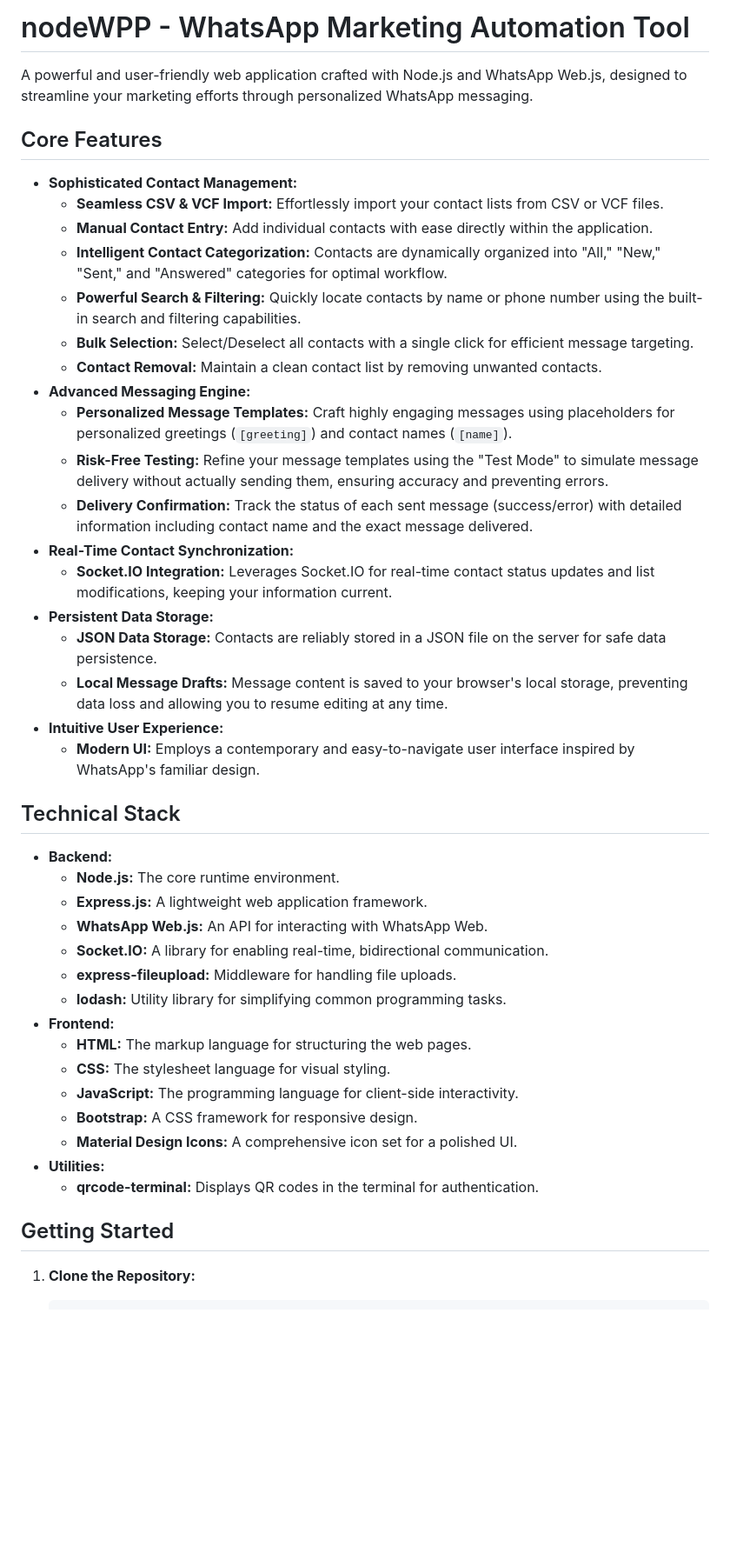
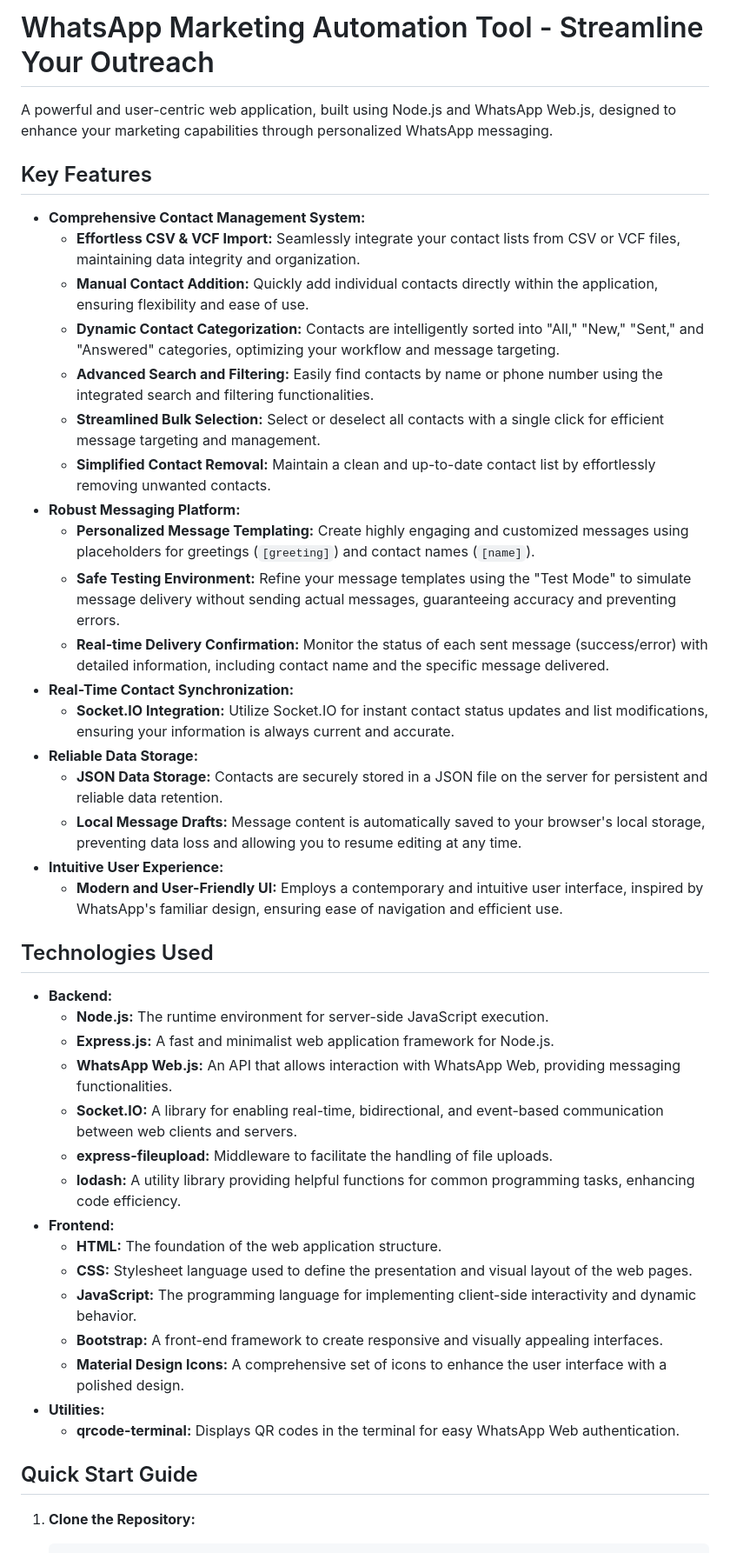
Before and after one commit to WillGolden80742/nodeWPP, a Markdown page: README.md, the part around the change printed below. Shown: that part at 87% size. Rendered like a GitHub page; blank space fills up the shorter version.

```diff
--- a/README.md
+++ b/README.md
@@ -1,47 +1,47 @@
-# nodeWPP - WhatsApp Marketing Automation Tool
+# WhatsApp Marketing Automation Tool - Streamline Your Outreach
 
-A powerful and user-friendly web application crafted with Node.js and WhatsApp Web.js, designed to streamline your marketing efforts through personalized WhatsApp messaging.
+A powerful and user-centric web application, built using Node.js and WhatsApp Web.js, designed to enhance your marketing capabilities through personalized WhatsApp messaging.
 
-## Core Features
+## Key Features
 
-*   **Sophisticated Contact Management:**
-    *   **Seamless CSV & VCF Import:** Effortlessly import your contact lists from CSV or VCF files.
-    *   **Manual Contact Entry:** Add individual contacts with ease directly within the application.
-    *   **Intelligent Contact Categorization:** Contacts are dynamically organized into "All," "New," "Sent," and "Answered" categories for optimal workflow.
-    *   **Powerful Search & Filtering:** Quickly locate contacts by name or phone number using the built-in search and filtering capabilities.
-    *   **Bulk Selection:** Select/Deselect all contacts with a single click for efficient message targeting.
-    *   **Contact Removal:** Maintain a clean contact list by removing unwanted contacts.
-*   **Advanced Messaging Engine:**
-    *   **Personalized Message Templates:** Craft highly engaging messages using placeholders for personalized greetings (`[greeting]`) and contact names (`[name]`).
-    *   **Risk-Free Testing:** Refine your message templates using the "Test Mode" to simulate message delivery without actually sending them, ensuring accuracy and preventing errors.
-    *   **Delivery Confirmation:** Track the status of each sent message (success/error) with detailed information including contact name and the exact message delivered.
+*   **Comprehensive Contact Management System:**
+    *   **Effortless CSV & VCF Import:** Seamlessly integrate your contact lists from CSV or VCF files, maintaining data integrity and organization.
+    *   **Manual Contact Addition:** Quickly add individual contacts directly within the application, ensuring flexibility and ease of use.
+    *   **Dynamic Contact Categorization:** Contacts are intelligently sorted into "All," "New," "Sent," and "Answered" categories, optimizing your workflow and message targeting.
+    *   **Advanced Search and Filtering:** Easily find contacts by name or phone number using the integrated search and filtering functionalities.
+    *   **Streamlined Bulk Selection:** Select or deselect all contacts with a single click for efficient message targeting and management.
+    *   **Simplified Contact Removal:** Maintain a clean and up-to-date contact list by effortlessly removing unwanted contacts.
+*   **Robust Messaging Platform:**
+    *   **Personalized Message Templating:** Create highly engaging and customized messages using placeholders for greetings (`[greeting]`) and contact names (`[name]`).
+    *   **Safe Testing Environment:** Refine your message templates using the "Test Mode" to simulate message delivery without sending actual messages, guaranteeing accuracy and preventing errors.
+    *   **Real-time Delivery Confirmation:** Monitor the status of each sent message (success/error) with detailed information, including contact name and the specific message delivered.
 *   **Real-Time Contact Synchronization:**
-    *   **Socket.IO Integration:** Leverages Socket.IO for real-time contact status updates and list modifications, keeping your information current.
-*   **Persistent Data Storage:**
-    *   **JSON Data Storage:** Contacts are reliably stored in a JSON file on the server for safe data persistence.
-    *   **Local Message Drafts:** Message content is saved to your browser's local storage, preventing data loss and allowing you to resume editing at any time.
+    *   **Socket.IO Integration:** Utilize Socket.IO for instant contact status updates and list modifications, ensuring your information is always current and accurate.
+*   **Reliable Data Storage:**
+    *   **JSON Data Storage:** Contacts are securely stored in a JSON file on the server for persistent and reliable data retention.
+    *   **Local Message Drafts:** Message content is automatically saved to your browser's local storage, preventing data loss and allowing you to resume editing at any time.
 *   **Intuitive User Experience:**
-    *   **Modern UI:** Employs a contemporary and easy-to-navigate user interface inspired by WhatsApp's familiar design.
+    *   **Modern and User-Friendly UI:** Employs a contemporary and intuitive user interface, inspired by WhatsApp's familiar design, ensuring ease of navigation and efficient use.
 
-## Technical Stack
+## Technologies Used
 
 *   **Backend:**
-    *   **Node.js:** The core runtime environment.
-    *   **Express.js:** A lightweight web application framework.
-    *   **WhatsApp Web.js:** An API for interacting with WhatsApp Web.
-    *   **Socket.IO:** A library for enabling real-time, bidirectional communication.
-    *   **express-fileupload:** Middleware for handling file uploads.
-    *   **lodash:** Utility library for simplifying common programming tasks.
+    *   **Node.js:**  The runtime environment for server-side JavaScript execution.
+    *   **Express.js:** A fast and minimalist web application framework for Node.js.
+    *   **WhatsApp Web.js:** An API that allows interaction with WhatsApp Web, providing messaging functionalities.
+    *   **Socket.IO:** A library for enabling real-time, bidirectional, and event-based communication between web clients and servers.
+    *   **express-fileupload:** Middleware to facilitate the handling of file uploads.
+    *   **lodash:** A utility library providing helpful functions for common programming tasks, enhancing code efficiency.
 *   **Frontend:**
-    *   **HTML:** The markup language for structuring the web pages.
-    *   **CSS:** The stylesheet language for visual styling.
-    *   **JavaScript:** The programming language for client-side interactivity.
-    *   **Bootstrap:** A CSS framework for responsive design.
-    *   **Material Design Icons:** A comprehensive icon set for a polished UI.
+    *   **HTML:** The foundation of the web application structure.
+    *   **CSS:** Stylesheet language used to define the presentation and visual layout of the web pages.
+    *   **JavaScript:** The programming language for implementing client-side interactivity and dynamic behavior.
+    *   **Bootstrap:** A front-end framework to create responsive and visually appealing interfaces.
+    *   **Material Design Icons:** A comprehensive set of icons to enhance the user interface with a polished design.
 *   **Utilities:**
-    *   **qrcode-terminal:** Displays QR codes in the terminal for authentication.
+    *   **qrcode-terminal:**  Displays QR codes in the terminal for easy WhatsApp Web authentication.
 
-## Getting Started
+## Quick Start Guide
 
 1.  **Clone the Repository:**
 
```
Also changed, not shown: other parts of README.md (+32 -38 lines).
